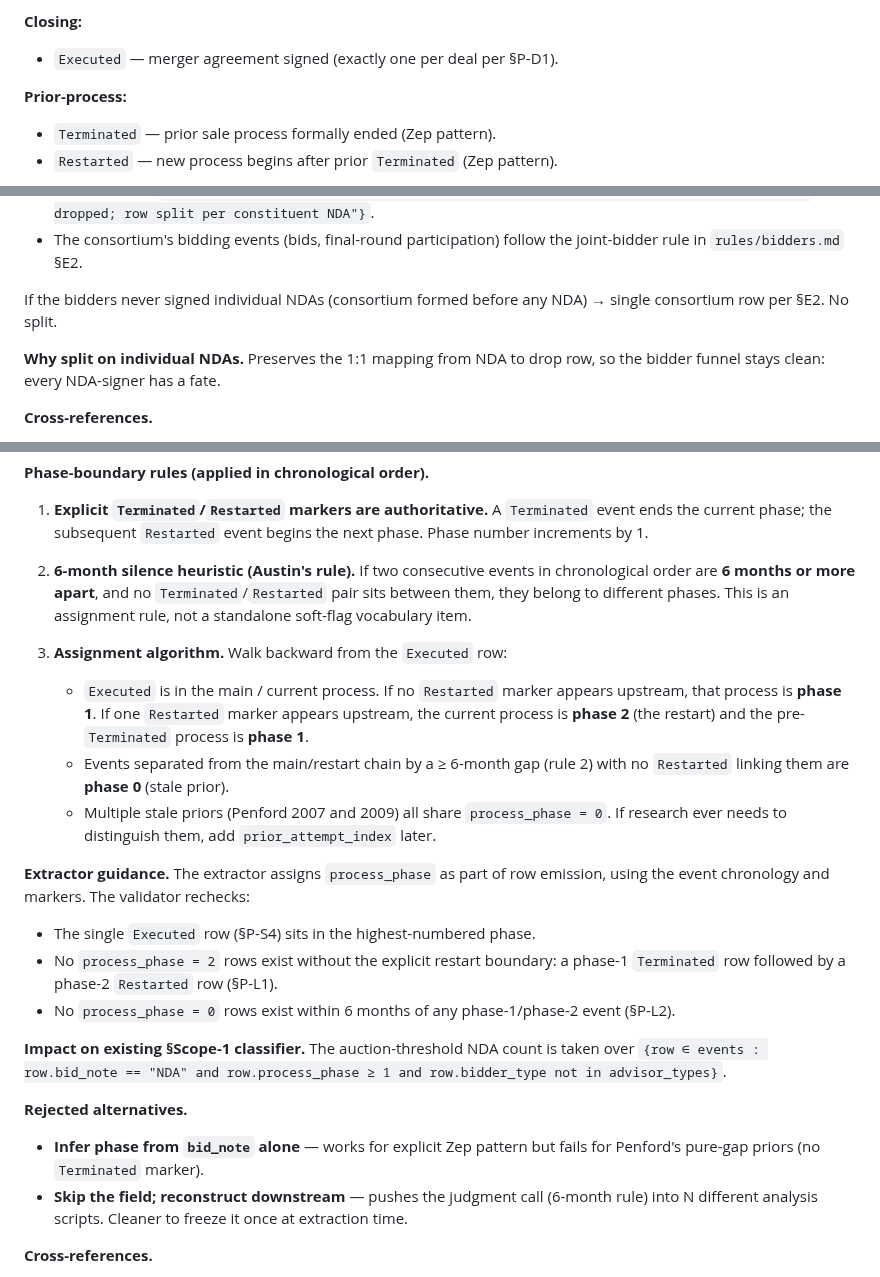
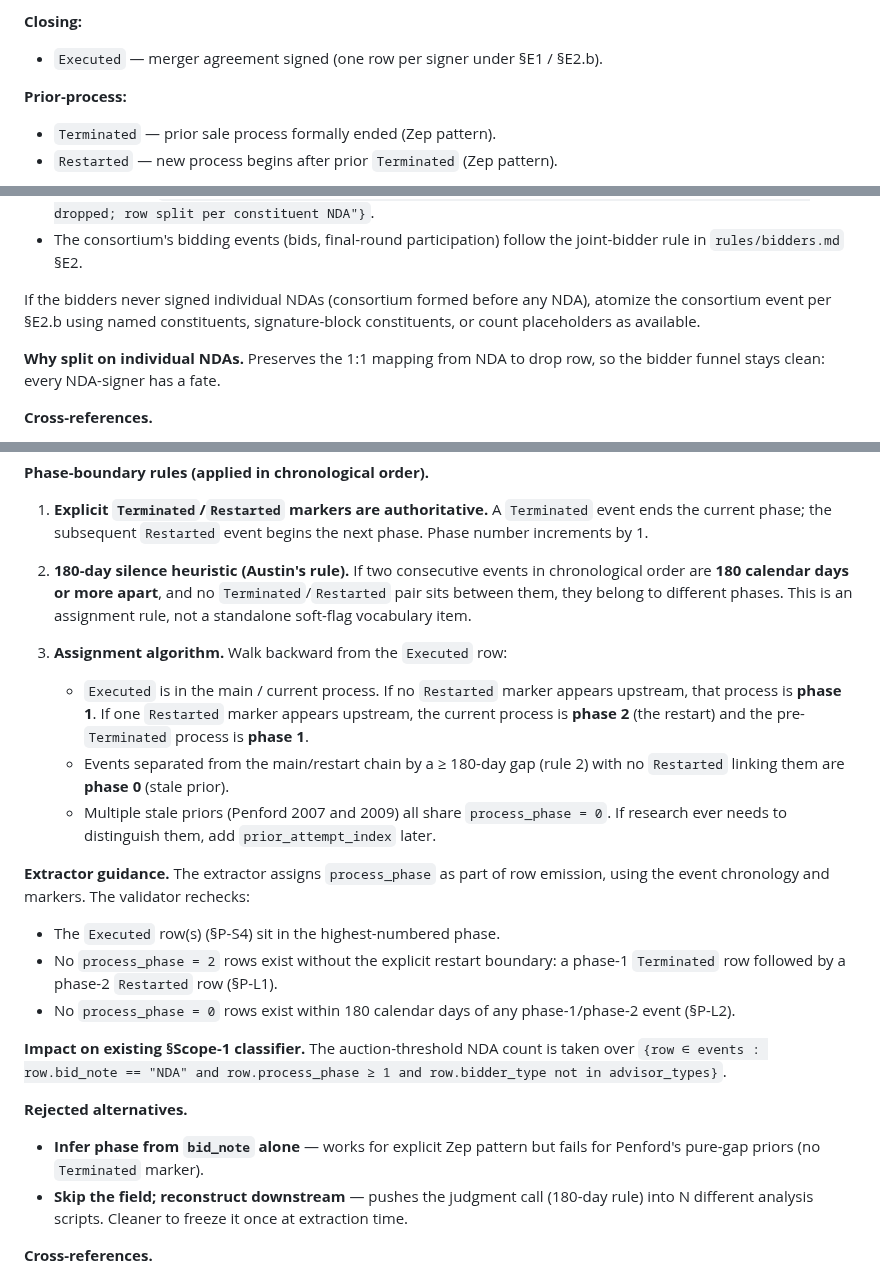
Before and after one commit to AustinJunyuLi/SEC_extract, a Markdown page: rules/events.md, 3 parts joined by grey strips. Rendered like a GitHub page.

Commit message:
rules: §L2 wording — "6 months" → "180 calendar days"
Wording-only change. Aligns the §L2 phase-boundary rule's prose with
the §P-L2 validator constant (already 180 days at pipeline.py:1008).
No semantic change.

Per Alex 2026-04-27 directive ratifying the existing design.

Co-Authored-By: Claude Opus 4.7 (1M context) <noreply@anthropic.com>

```diff
--- a/rules/events.md
+++ b/rules/events.md
@@ -53,7 +53,7 @@ expansion.
 - `Auction Closed` — target unilaterally stops the auction without an announced deadline (distinct from `Final Round`, which has a formal cutoff).
 
 **Closing:**
-- `Executed` — merger agreement signed (exactly one per deal per §P-D1).
+- `Executed` — merger agreement signed (one row per signer under §E1 / §E2.b).
 
 **Prior-process:**
 - `Terminated` — prior sale process formally ended (Zep pattern).
@@ -318,7 +318,8 @@ individual NDAs, form a consortium to bid), and that consortium drops:
   the joint-bidder rule in `rules/bidders.md` §E2.
 
 If the bidders never signed individual NDAs (consortium formed before any
-NDA) → single consortium row per §E2. No split.
+NDA), atomize the consortium event per §E2.b using named constituents,
+signature-block constituents, or count placeholders as available.
 
 **Why split on individual NDAs.** Preserves the 1:1 mapping from NDA to
 drop row, so the bidder funnel stays clean: every NDA-signer has a fate.
@@ -744,8 +745,8 @@ ignore stale NDAs).
    `Terminated` event ends the current phase; the subsequent `Restarted`
    event begins the next phase. Phase number increments by 1.
 
-2. **6-month silence heuristic (Austin's rule).** If two consecutive events
-   in chronological order are **6 months or more apart**, and no
+2. **180-day silence heuristic (Austin's rule).** If two consecutive events
+   in chronological order are **180 calendar days or more apart**, and no
    `Terminated`/`Restarted` pair sits between them, they belong to
    different phases. This is an assignment rule, not a standalone soft-flag
    vocabulary item.
@@ -755,7 +756,7 @@ ignore stale NDAs).
      appears upstream, that process is **phase 1**. If one `Restarted`
      marker appears upstream, the current process is **phase 2** (the
      restart) and the pre-`Terminated` process is **phase 1**.
-   - Events separated from the main/restart chain by a ≥ 6-month gap
+   - Events separated from the main/restart chain by a ≥ 180-day gap
      (rule 2) with no `Restarted` linking them are **phase 0** (stale prior).
    - Multiple stale priors (Penford 2007 and 2009) all share `process_phase = 0`.
      If research ever needs to distinguish them, add `prior_attempt_index`
@@ -764,11 +765,11 @@ ignore stale NDAs).
 **Extractor guidance.** The extractor assigns `process_phase` as part of
 row emission, using the event chronology and markers. The validator
 rechecks:
-- The single `Executed` row (§P-S4) sits in the highest-numbered phase.
+- The `Executed` row(s) (§P-S4) sit in the highest-numbered phase.
 - No `process_phase = 2` rows exist without the explicit restart
   boundary: a phase-1 `Terminated` row followed by a phase-2
   `Restarted` row (§P-L1).
-- No `process_phase = 0` rows exist within 6 months of any
+- No `process_phase = 0` rows exist within 180 calendar days of any
   phase-1/phase-2 event (§P-L2).
 
 **Impact on existing §Scope-1 classifier.** The auction-threshold NDA count
@@ -778,7 +779,7 @@ is taken over `{row ∈ events : row.bid_note == "NDA" and row.process_phase ≥
 - **Infer phase from `bid_note` alone** — works for explicit Zep pattern
   but fails for Penford's pure-gap priors (no `Terminated` marker).
 - **Skip the field; reconstruct downstream** — pushes the judgment call
-  (6-month rule) into N different analysis scripts. Cleaner to freeze it
+  (180-day rule) into N different analysis scripts. Cleaner to freeze it
   once at extraction time.
 
 **Cross-references.**
```
